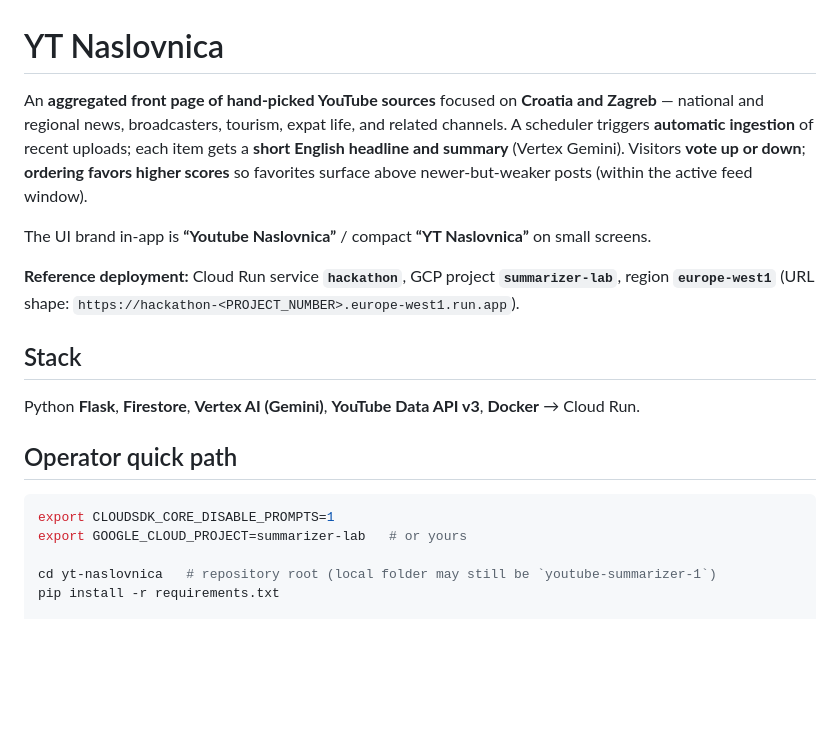
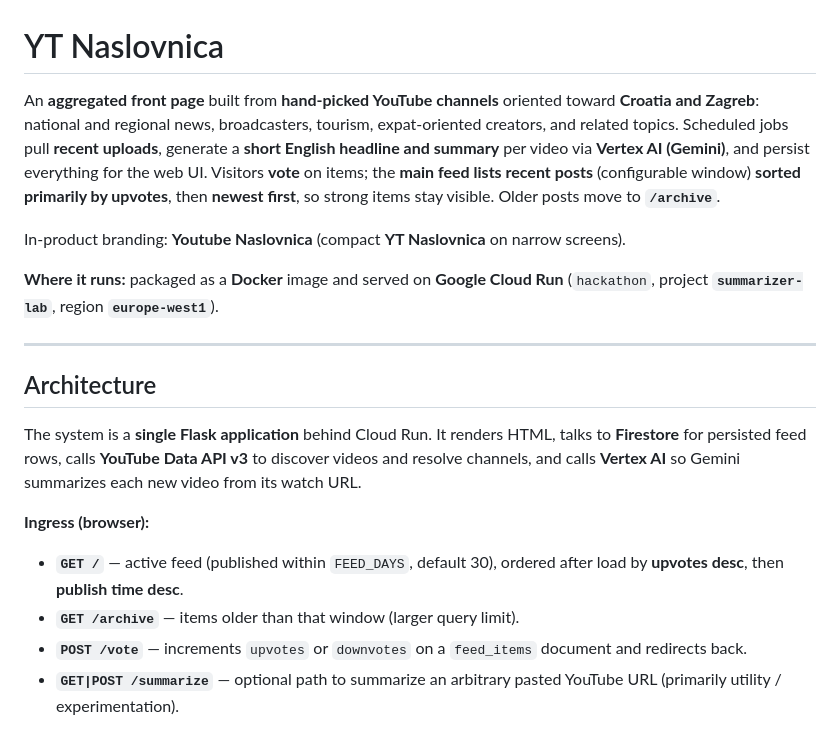
Before and after one commit to JMNofziger/yt-naslovnica, a Markdown page: README.md, the part around one of its changes. GitHub-like rendering; blank space fills up the shorter version.

````diff
--- a/README.md
+++ b/README.md
@@ -1,21 +1,21 @@
 # YT Naslovnica
 
-An **aggregated front page of hand-picked YouTube sources** focused on **Croatia and Zagreb** — national and regional news, broadcasters, tourism, expat life, and related channels. A scheduler triggers **automatic ingestion** of recent uploads; each item gets a **short English headline and summary** (Vertex Gemini). Visitors **vote up or down**; **ordering favors higher scores** so favorites surface above newer-but-weaker posts (within the active feed window).
+An **aggregated front page** built from **hand-picked YouTube channels** oriented toward **Croatia and Zagreb**: national and regional news, broadcasters, tourism, expat-oriented creators, and related topics. Scheduled jobs pull **recent uploads**, generate a **short English headline and summary** per video via **Vertex AI (Gemini)**, and persist everything for the web UI. Visitors **vote** on items; the **main feed lists recent posts** (configurable window) **sorted primarily by upvotes**, then **newest first**, so strong items stay visible. Older posts move to **`/archive`**.
 
-The UI brand in-app is **“Youtube Naslovnica”** / compact **“YT Naslovnica”** on small screens.
+In-product branding: **Youtube Naslovnica** (compact **YT Naslovnica** on narrow screens).
 
-**Reference deployment:** Cloud Run service **`hackathon`**, GCP project **`summarizer-lab`**, region **`europe-west1`** (URL shape: `https://hackathon-<PROJECT_NUMBER>.europe-west1.run.app`).
+**Where it runs:** packaged as a **Docker** image and served on **Google Cloud Run** (`hackathon`, project **`summarizer-lab`**, region **`europe-west1`**).
 
-## Stack
+---
 
-Python **Flask**, **Firestore**, **Vertex AI (Gemini)**, **YouTube Data API v3**, **Docker** → Cloud Run.
+## Architecture
 
-## Operator quick path
+The system is a **single Flask application** behind Cloud Run. It renders HTML, talks to **Firestore** for persisted feed rows, calls **YouTube Data API v3** to discover videos and resolve channels, and calls **Vertex AI** so Gemini summarizes each new video from its watch URL.
 
-```bash
-export CLOUDSDK_CORE_DISABLE_PROMPTS=1
-export GOOGLE_CLOUD_PROJECT=summarizer-lab   # or yours
+**Ingress (browser):**
 
-cd yt-naslovnica   # repository root (local folder may still be `youtube-summarizer-1`)
-pip install -r requirements.txt
+- **`GET /`** — active feed (published within `FEED_DAYS`, default 30), ordered after load by **upvotes desc**, then **publish time desc**.
+- **`GET /archive`** — items older than that window (larger query limit).
+- **`POST /vote`** — increments `upvotes` or `downvotes` on a `feed_items` document and redirects back.
+- **`GET|POST /summarize`** — optional path to summarize an arbitrary pasted YouTube URL (primarily utility / experimentation).
 
````
Also changed, not shown: other parts of README.md (+86 -63 lines).
